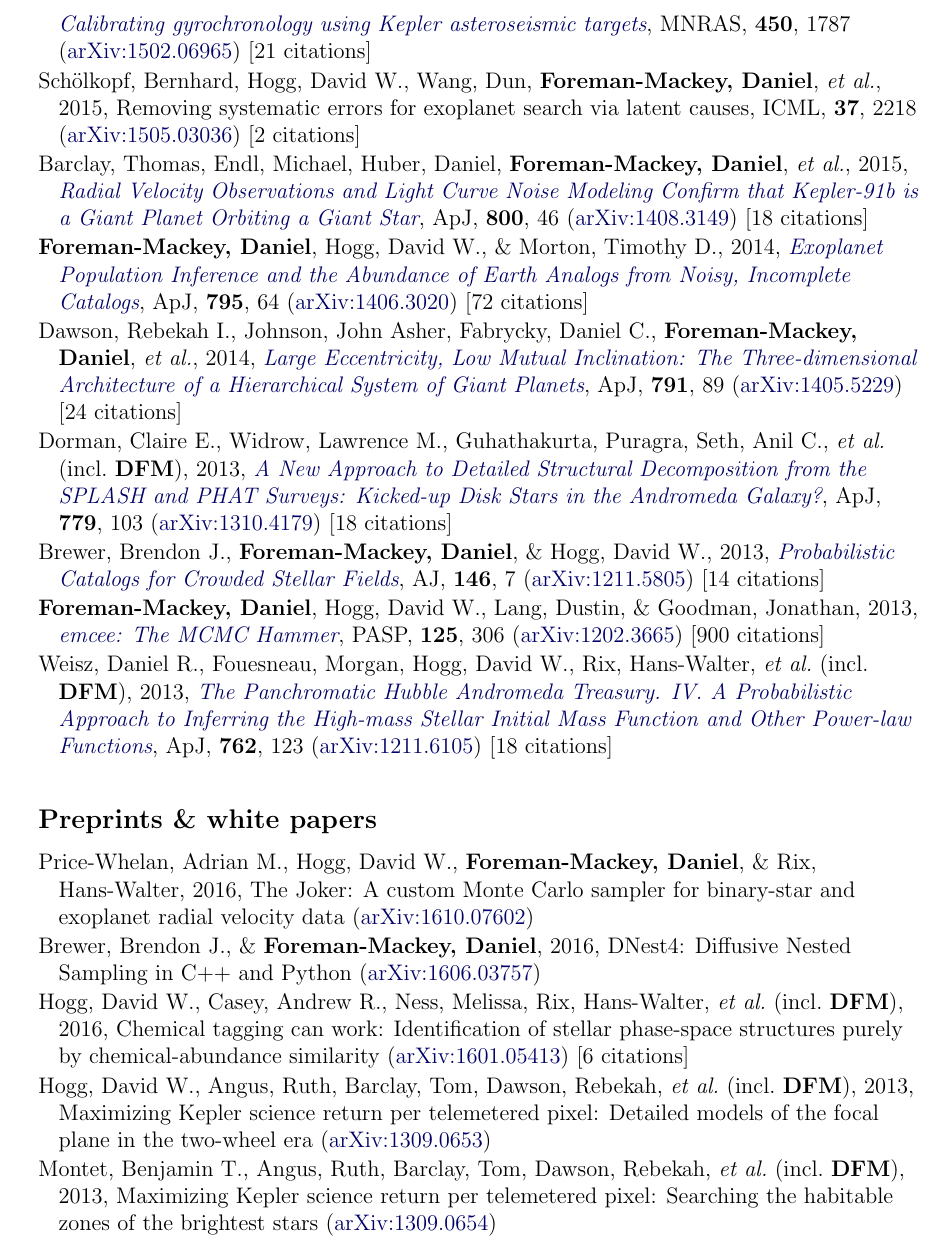
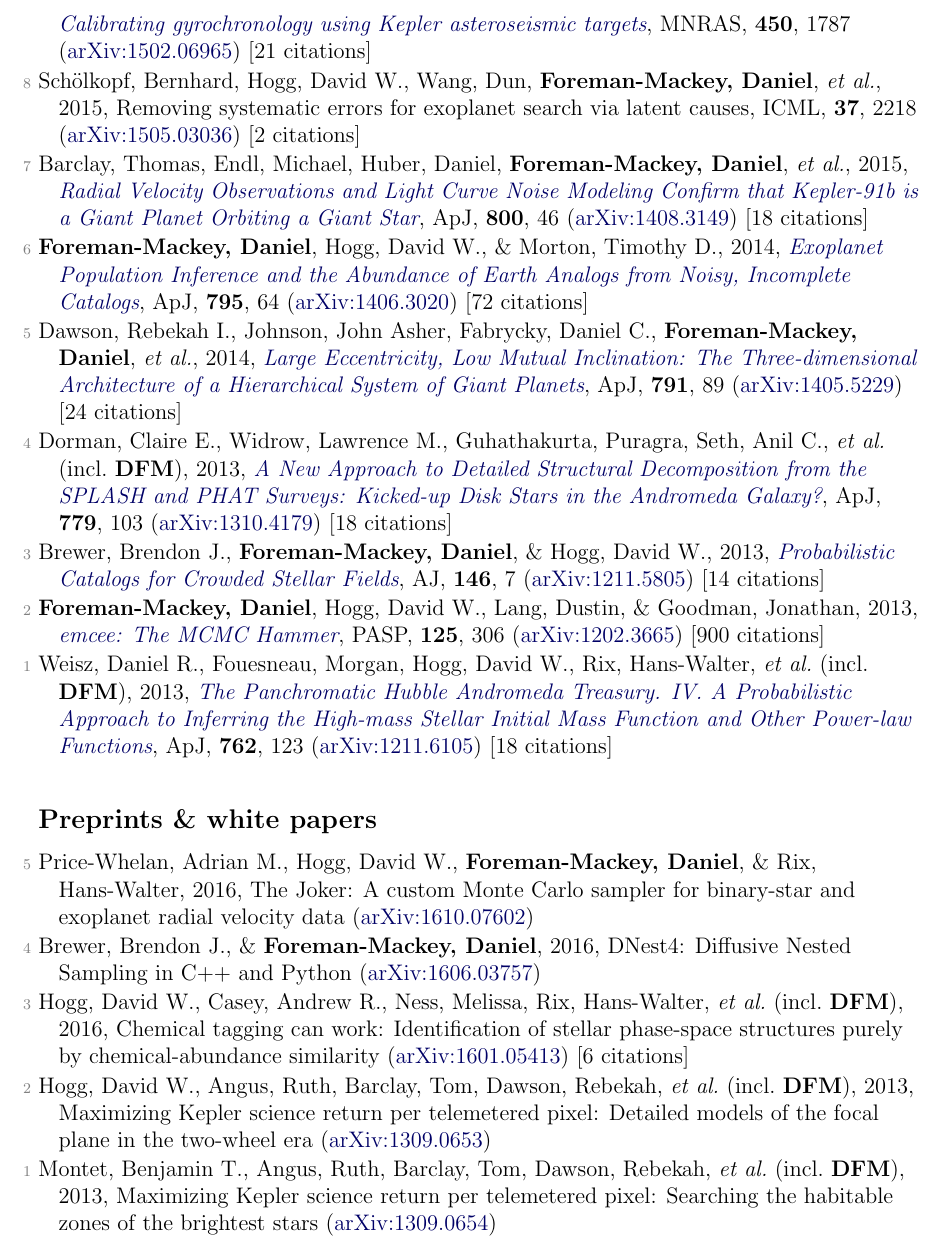
Before and after one commit to dfm/cv, a LaTeX document (pubs.tex, which reads cvstyle.tex, pubs_ref.tex, pubs_unref.tex): part of page 2 of 2, cut so that both start at the same text. Compiled offline with pdfLaTeX.

Commit message:
adding numbering to pub list

```diff
--- a/cvstyle.tex
+++ b/cvstyle.tex
@@ -7,6 +7,7 @@
 % \renewcommand{\dateseparator}{-}
 
 % Link formatting.
+\definecolor{numcolor}{rgb}{0.5,0.5,0.5}
 \definecolor{linkcolor}{rgb}{0,0,0.4}
 \hypersetup{%
     colorlinks=true,        % false: boxed links; true: colored links
--- a/pubs_ref.tex
+++ b/pubs_ref.tex
@@ -26,18 +26,18 @@
 
-\item Angus, Ruth, Aigrain, Suzanne, \textbf{Foreman-Mackey, Daniel}, \& McQuillan, Amy, 2015, \doi{10.1093/mnras/stv423}{Calibrating gyrochronology using Kepler asteroseismic targets}, \mnras, \textbf{450}, 1787 (\arxiv{1502.06965}) [21 citations]
+\item[{\color{numcolor}\scriptsize9}] Angus, Ruth, Aigrain, Suzanne, \textbf{Foreman-Mackey, Daniel}, \& McQuillan, Amy, 2015, \doi{10.1093/mnras/stv423}{Calibrating gyrochronology using Kepler asteroseismic targets}, \mnras, \textbf{450}, 1787 (\arxiv{1502.06965}) [21 citations]
 
-\item Sch{\"o}lkopf, Bernhard, Hogg, David W., Wang, Dun, \textbf{Foreman-Mackey, Daniel}, \etal, 2015, Removing systematic errors for exoplanet search via latent causes, ICML, \textbf{37}, 2218 (\arxiv{1505.03036}) [2 citations]
+\item[{\color{numcolor}\scriptsize8}] Sch{\"o}lkopf, Bernhard, Hogg, David W., Wang, Dun, \textbf{Foreman-Mackey, Daniel}, \etal, 2015, Removing systematic errors for exoplanet search via latent causes, ICML, \textbf{37}, 2218 (\arxiv{1505.03036}) [2 citations]
 
-\item Barclay, Thomas, Endl, Michael, Huber, Daniel, \textbf{Foreman-Mackey, Daniel}, \etal, 2015, \doi{10.1088/0004-637X/800/1/46}{Radial Velocity Observations and Light Curve Noise Modeling Confirm that Kepler-91b is a Giant Planet Orbiting a Giant Star}, \apj, \textbf{800}, 46 (\arxiv{1408.3149}) [18 citations]
+\item[{\color{numcolor}\scriptsize7}] Barclay, Thomas, Endl, Michael, Huber, Daniel, \textbf{Foreman-Mackey, Daniel}, \etal, 2015, \doi{10.1088/0004-637X/800/1/46}{Radial Velocity Observations and Light Curve Noise Modeling Confirm that Kepler-91b is a Giant Planet Orbiting a Giant Star}, \apj, \textbf{800}, 46 (\arxiv{1408.3149}) [18 citations]
 
-\item \textbf{Foreman-Mackey, Daniel}, Hogg, David W., \& Morton, Timothy D., 2014, \doi{10.1088/0004-637X/795/1/64}{Exoplanet Population Inference and the Abundance of Earth Analogs from Noisy, Incomplete Catalogs}, \apj, \textbf{795}, 64 (\arxiv{1406.3020}) [72 citations]
+\item[{\color{numcolor}\scriptsize6}] \textbf{Foreman-Mackey, Daniel}, Hogg, David W., \& Morton, Timothy D., 2014, \doi{10.1088/0004-637X/795/1/64}{Exoplanet Population Inference and the Abundance of Earth Analogs from Noisy, Incomplete Catalogs}, \apj, \textbf{795}, 64 (\arxiv{1406.3020}) [72 citations]
 
-\item Dawson, Rebekah I., Johnson, John Asher, Fabrycky, Daniel C., \textbf{Foreman-Mackey, Daniel}, \etal, 2014, \doi{10.1088/0004-637X/791/2/89}{Large Eccentricity, Low Mutual Inclination: The Three-dimensional Architecture of a Hierarchical System of Giant Planets}, \apj, \textbf{791}, 89 (\arxiv{1405.5229}) [24 citations]
+\item[{\color{numcolor}\scriptsize5}] Dawson, Rebekah I., Johnson, John Asher, Fabrycky, Daniel C., \textbf{Foreman-Mackey, Daniel}, \etal, 2014, \doi{10.1088/0004-637X/791/2/89}{Large Eccentricity, Low Mutual Inclination: The Three-dimensional Architecture of a Hierarchical System of Giant Planets}, \apj, \textbf{791}, 89 (\arxiv{1405.5229}) [24 citations]
 
-\item Dorman, Claire E., Widrow, Lawrence M., Guhathakurta, Puragra, Seth, Anil C., \etal\ (incl.\ \textbf{DFM}), 2013, \doi{10.1088/0004-637X/779/2/103}{A New Approach to Detailed Structural Decomposition from the SPLASH and PHAT Surveys: Kicked-up Disk Stars in the Andromeda Galaxy?}, \apj, \textbf{779}, 103 (\arxiv{1310.4179}) [18 citations]
+\item[{\color{numcolor}\scriptsize4}] Dorman, Claire E., Widrow, Lawrence M., Guhathakurta, Puragra, Seth, Anil C., \etal\ (incl.\ \textbf{DFM}), 2013, \doi{10.1088/0004-637X/779/2/103}{A New Approach to Detailed Structural Decomposition from the SPLASH and PHAT Surveys: Kicked-up Disk Stars in the Andromeda Galaxy?}, \apj, \textbf{779}, 103 (\arxiv{1310.4179}) [18 citations]
 
-\item Brewer, Brendon J., \textbf{Foreman-Mackey, Daniel}, \& Hogg, David W., 2013, \doi{10.1088/0004-6256/146/1/7}{Probabilistic Catalogs for Crowded Stellar Fields}, \aj, \textbf{146}, 7 (\arxiv{1211.5805}) [14 citations]
+\item[{\color{numcolor}\scriptsize3}] Brewer, Brendon J., \textbf{Foreman-Mackey, Daniel}, \& Hogg, David W., 2013, \doi{10.1088/0004-6256/146/1/7}{Probabilistic Catalogs for Crowded Stellar Fields}, \aj, \textbf{146}, 7 (\arxiv{1211.5805}) [14 citations]
 
-\item \textbf{Foreman-Mackey, Daniel}, Hogg, David W., Lang, Dustin, \& Goodman, Jonathan, 2013, \doi{10.1086/670067}{emcee: The MCMC Hammer}, \pasp, \textbf{125}, 306 (\arxiv{1202.3665}) [900 citations]
+\item[{\color{numcolor}\scriptsize2}] \textbf{Foreman-Mackey, Daniel}, Hogg, David W., Lang, Dustin, \& Goodman, Jonathan, 2013, \doi{10.1086/670067}{emcee: The MCMC Hammer}, \pasp, \textbf{125}, 306 (\arxiv{1202.3665}) [900 citations]
 
-\item Weisz, Daniel R., Fouesneau, Morgan, Hogg, David W., Rix, Hans-Walter, \etal\ (incl.\ \textbf{DFM}), 2013, \doi{10.1088/0004-637X/762/2/123}{The Panchromatic Hubble Andromeda Treasury. IV. A Probabilistic Approach to Inferring the High-mass Stellar Initial Mass Function and Other Power-law Functions}, \apj, \textbf{762}, 123 (\arxiv{1211.6105}) [18 citations]
+\item[{\color{numcolor}\scriptsize1}] Weisz, Daniel R., Fouesneau, Morgan, Hogg, David W., Rix, Hans-Walter, \etal\ (incl.\ \textbf{DFM}), 2013, \doi{10.1088/0004-637X/762/2/123}{The Panchromatic Hubble Andromeda Treasury. IV. A Probabilistic Approach to Inferring the High-mass Stellar Initial Mass Function and Other Power-law Functions}, \apj, \textbf{762}, 123 (\arxiv{1211.6105}) [18 citations]
--- a/pubs_unref.tex
+++ b/pubs_unref.tex
@@ -1,9 +1,9 @@
-\item Price-Whelan, Adrian M., Hogg, David W., \textbf{Foreman-Mackey, Daniel}, \& Rix, Hans-Walter, 2016, The Joker: A custom Monte Carlo sampler for binary-star and exoplanet radial velocity data (\arxiv{1610.07602})
+\item[{\color{numcolor}\scriptsize5}] Price-Whelan, Adrian M., Hogg, David W., \textbf{Foreman-Mackey, Daniel}, \& Rix, Hans-Walter, 2016, The Joker: A custom Monte Carlo sampler for binary-star and exoplanet radial velocity data (\arxiv{1610.07602})
 
-\item Brewer, Brendon J., \& \textbf{Foreman-Mackey, Daniel}, 2016, DNest4: Diffusive Nested Sampling in C++ and Python (\arxiv{1606.03757})
+\item[{\color{numcolor}\scriptsize4}] Brewer, Brendon J., \& \textbf{Foreman-Mackey, Daniel}, 2016, DNest4: Diffusive Nested Sampling in C++ and Python (\arxiv{1606.03757})
 
-\item Hogg, David W., Casey, Andrew R., Ness, Melissa, Rix, Hans-Walter, \etal\ (incl.\ \textbf{DFM}), 2016, Chemical tagging can work: Identification of stellar phase-space structures purely by chemical-abundance similarity (\arxiv{1601.05413}) [6 citations]
+\item[{\color{numcolor}\scriptsize3}] Hogg, David W., Casey, Andrew R., Ness, Melissa, Rix, Hans-Walter, \etal\ (incl.\ \textbf{DFM}), 2016, Chemical tagging can work: Identification of stellar phase-space structures purely by chemical-abundance similarity (\arxiv{1601.05413}) [6 citations]
 
-\item Hogg, David W., Angus, Ruth, Barclay, Tom, Dawson, Rebekah, \etal\ (incl.\ \textbf{DFM}), 2013, Maximizing Kepler science return per telemetered pixel: Detailed models of the focal plane in the two-wheel era (\arxiv{1309.0653})
+\item[{\color{numcolor}\scriptsize2}] Hogg, David W., Angus, Ruth, Barclay, Tom, Dawson, Rebekah, \etal\ (incl.\ \textbf{DFM}), 2013, Maximizing Kepler science return per telemetered pixel: Detailed models of the focal plane in the two-wheel era (\arxiv{1309.0653})
 
-\item Montet, Benjamin T., Angus, Ruth, Barclay, Tom, Dawson, Rebekah, \etal\ (incl.\ \textbf{DFM}), 2013, Maximizing Kepler science return per telemetered pixel: Searching the habitable zones of the brightest stars (\arxiv{1309.0654})
+\item[{\color{numcolor}\scriptsize1}] Montet, Benjamin T., Angus, Ruth, Barclay, Tom, Dawson, Rebekah, \etal\ (incl.\ \textbf{DFM}), 2013, Maximizing Kepler science return per telemetered pixel: Searching the habitable zones of the brightest stars (\arxiv{1309.0654})
```
Also changed, not shown: pubs.tex (+1 -1 lines), pubs_summary.tex (+1 -1 lines), Makefile, pubs_ref.tex (26 more changed lines), 1 other file.
